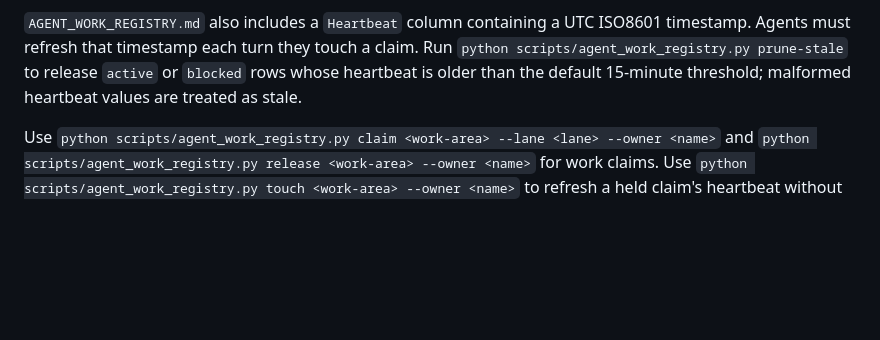
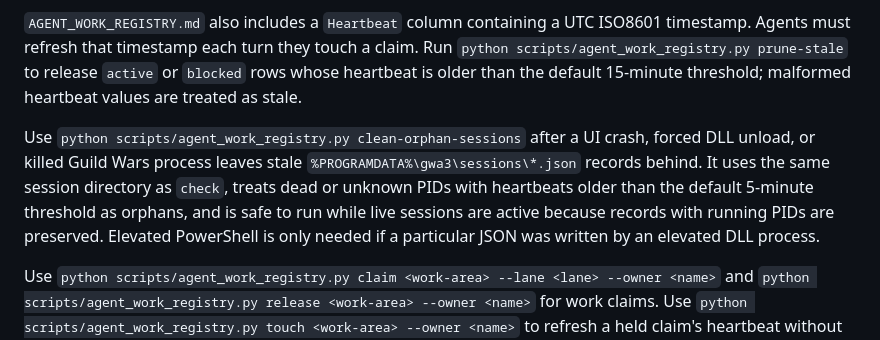
Before and after one commit to robertgroarke/gwa3, a Markdown page: AGENTS.md, the part around the change. GitHub-like rendering; blank space fills up the shorter version.

Commit message:
docs: document orphan session cleanup
Documents when to run clean-orphan-sessions, its 5-minute default heartbeat threshold, live-session safety, and the possible need for elevated PowerShell for elevated DLL-owned JSON files.

```diff
--- a/AGENTS.md
+++ b/AGENTS.md
@@ -116,6 +116,14 @@ claim. Run `python scripts/agent_work_registry.py prune-stale` to release
 `active` or `blocked` rows whose heartbeat is older than the default 15-minute
 threshold; malformed heartbeat values are treated as stale.
 
+Use `python scripts/agent_work_registry.py clean-orphan-sessions` after a UI
+crash, forced DLL unload, or killed Guild Wars process leaves stale
+`%PROGRAMDATA%\gwa3\sessions\*.json` records behind. It uses the same session
+directory as `check`, treats dead or unknown PIDs with heartbeats older than the
+default 5-minute threshold as orphans, and is safe to run while live sessions are
+active because records with running PIDs are preserved. Elevated PowerShell is
+only needed if a particular JSON was written by an elevated DLL process.
+
 Use `python scripts/agent_work_registry.py claim <work-area> --lane <lane> --owner <name>`
 and `python scripts/agent_work_registry.py release <work-area> --owner <name>` for
 work claims. Use `python scripts/agent_work_registry.py touch <work-area> --owner <name>`
```
